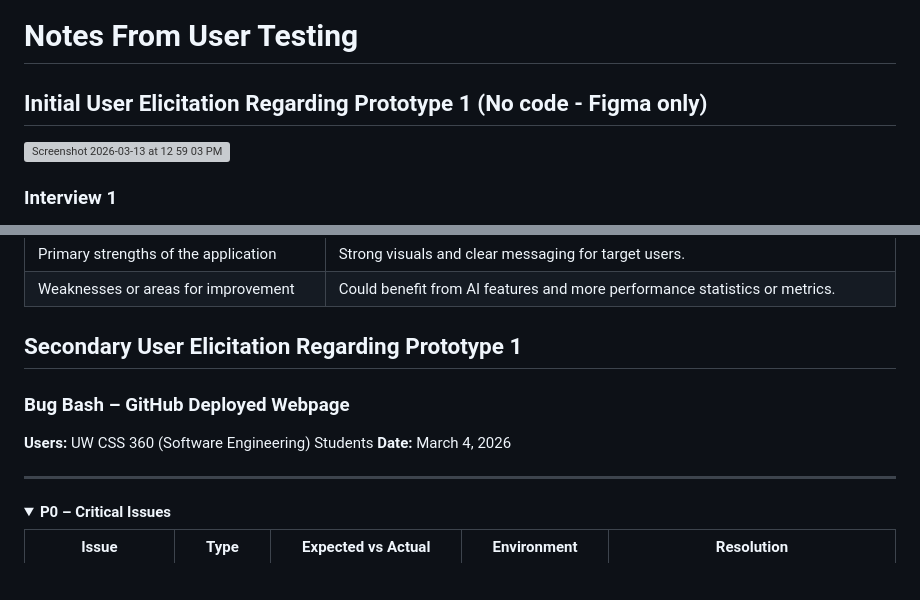
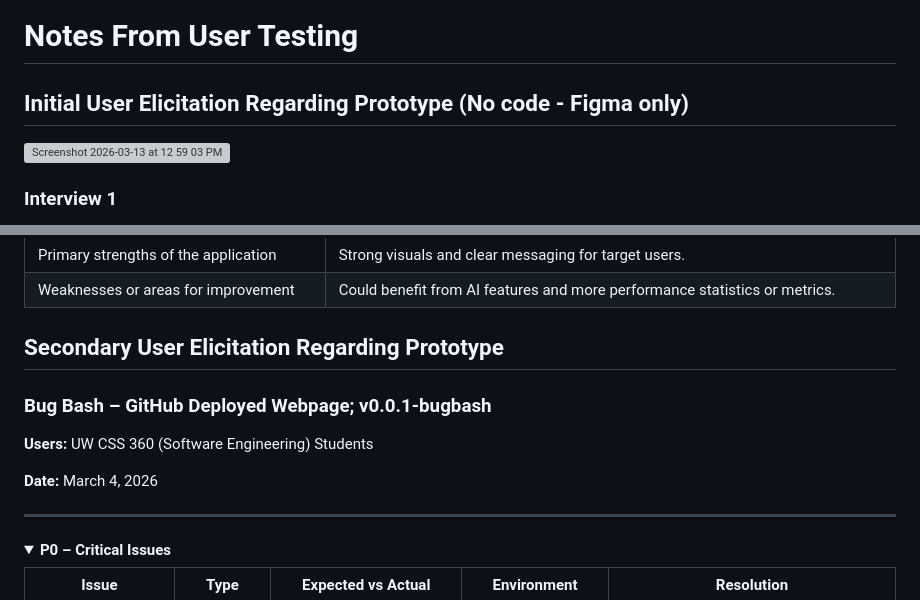
Before and after one commit to cottonries/StarStack, a Markdown page: TestResults/SupportingDocument.md, 2 parts joined by grey strips. GitHub-like rendering; folded sections open; blank space fills up the shorter version; grey boxes are pictures that could not be loaded.

Commit message:
Update SupportingDocument.md
confirmed lighthouse values remained consistent after adding error handling. added version tag to description for bug bash info

```diff
--- a/TestResults/SupportingDocument.md
+++ b/TestResults/SupportingDocument.md
@@ -69,7 +69,7 @@ Last formal run done: 3/13/26
 
 # Notes From User Testing
 
-## Initial User Elicitation Regarding Prototype 1 (No code - Figma only)
+## Initial User Elicitation Regarding Prototype (No code - Figma only)
 
 <img width="2348" height="751" alt="Screenshot 2026-03-13 at 12 59 03 PM" src="https://github.com/user-attachments/assets/b16237c1-6756-450a-b09f-b9ae0627dddf" />
 
@@ -144,9 +144,10 @@ Last formal run done: 3/13/26
 | Weaknesses or areas for improvement | Could benefit from AI features and more performance statistics or metrics. |
 
 
-## Secondary User Elicitation Regarding Prototype 1
-### Bug Bash – GitHub Deployed Webpage
+## Secondary User Elicitation Regarding Prototype
+### Bug Bash – GitHub Deployed Webpage; v0.0.1-bugbash
 **Users:** UW CSS 360 (Software Engineering) Students
+
 **Date:** March 4, 2026
 
 ---
```
Also changed, not shown: other parts of TestResults/SupportingDocument.md (+1 -1 lines).
